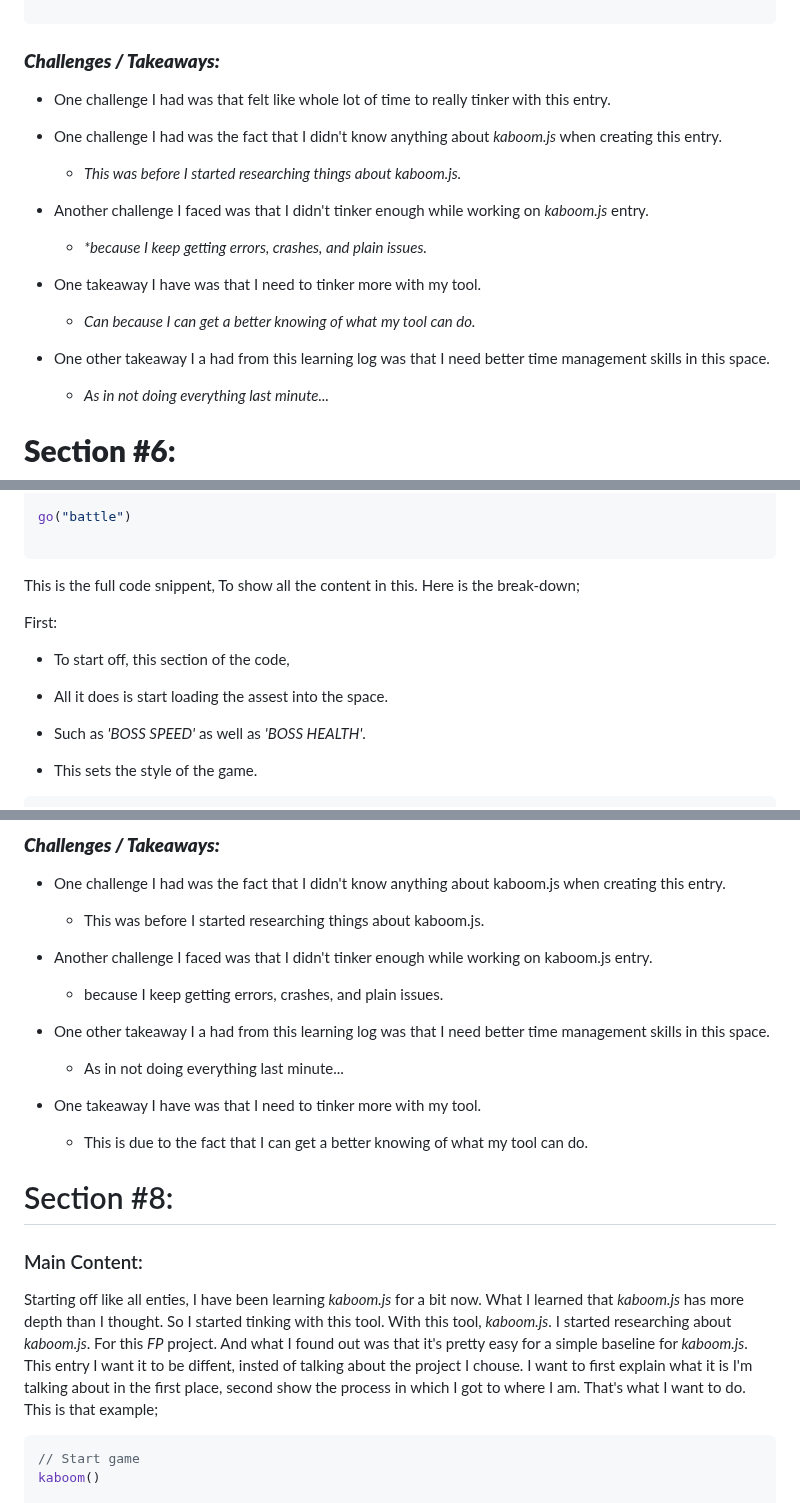
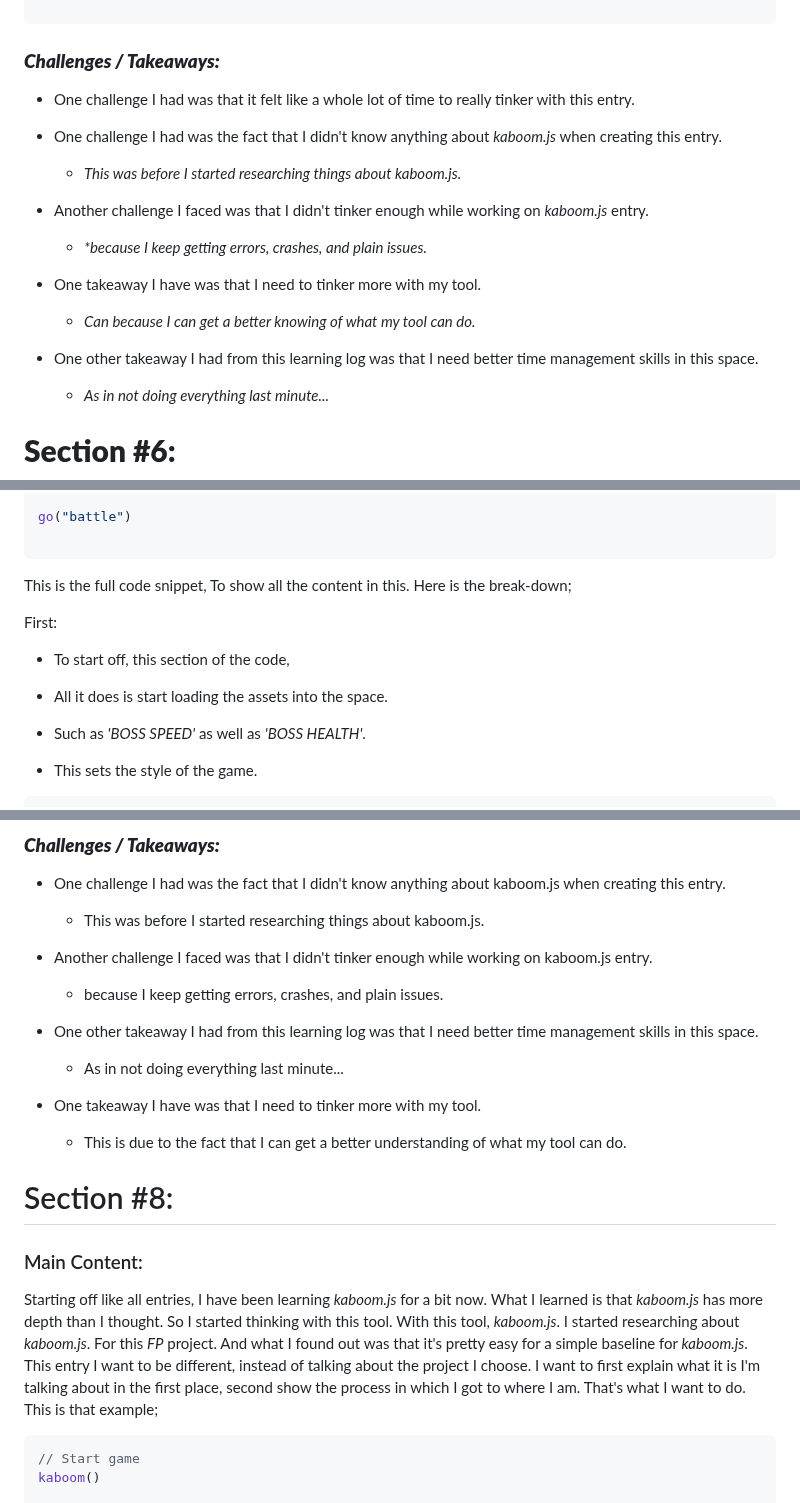
Before and after one commit to nayere6342/sep11-freedom-project, a Markdown page: tool/learning-log.md, 3 parts joined by grey strips. Drawn GitHub-style.

````diff
--- a/tool/learning-log.md
+++ b/tool/learning-log.md
@@ -2647,7 +2647,7 @@ onUpdate(() => {
 
 ### **_Challenges / Takeaways:_**
 
-* One challenge I had was that felt like whole lot of time to really tinker with this entry.
+* One challenge I had was that it felt like a whole lot of time to really tinker with this entry.
 
 * One challenge I had was the fact that I didn't know anything about _kaboom.js_ when creating this entry.
 
@@ -2662,7 +2662,7 @@ onUpdate(() => {
 
 	* _Can because I can get a better knowing of what my tool can do._
 
-* One other takeaway I a had from this learning log was that I need better time management skills in this space.
+* One other takeaway I had from this learning log was that I need better time management skills in this space.
 
 	* _As in not doing everything last minute..._
 
@@ -3807,13 +3807,13 @@ go("battle")
 
 ```
 
-This is the full code snippent, To show all the content in this. Here is the break-down;
+This is the full code snippet, To show all the content in this. Here is the break-down;
 
 First:
 
  * To start off, this section of the code,
 
- * All it does is start loading the assest into the space.
+ * All it does is start loading the assets into the space.
 
  * Such as _'BOSS SPEED'_ as well as _'BOSS HEALTH'_.
 
@@ -4184,20 +4184,20 @@ go("battle")
 
 	* because I keep getting errors, crashes, and plain issues.
 
-* One other takeaway I a had from this learning log was that I need better time management skills in this space.
+* One other takeaway I had from this learning log was that I need better time management skills in this space.
 
 	* As in not doing everything last minute...
 
 * One takeaway I have was that I need to tinker more with my tool.
 
-	* This is due to the fact that I can get a better knowing of what my tool can do.
+	* This is due to the fact that I can get a better understanding of what my tool can do.
 
 
 # Section #8:
 
 ### Main Content:
 
-Starting off like all enties, I have been learning _kaboom.js_ for a bit now. What I learned that _kaboom.js_ has more depth than I thought. So I started tinking with this tool. With this tool, _kaboom.js_. I started researching about _kaboom.js_. For this _FP_ project. And what I found out was that it's pretty easy for a simple baseline for _kaboom.js_. This entry I want it to be diffent, insted of talking about the project I chouse. I want to first explain what it is I'm talking about in the first place, second show the process in which I got to where I am. That's what I want to do. This is that example;
+Starting off like all entries, I have been learning _kaboom.js_ for a bit now. What I learned is that _kaboom.js_ has more depth than I thought. So I started thinking with this tool. With this tool, _kaboom.js_. I started researching about _kaboom.js_. For this _FP_ project. And what I found out was that it's pretty easy for a simple baseline for _kaboom.js_. This entry I want to be different, instead of talking about the project I choose. I want to first explain what it is I'm talking about in the first place, second show the process in which I got to where I am. That's what I want to do. This is that example;
 
 ```JS
 // Start game
````
Also changed, not shown: other parts of tool/learning-log.md (+34 -30 lines).
